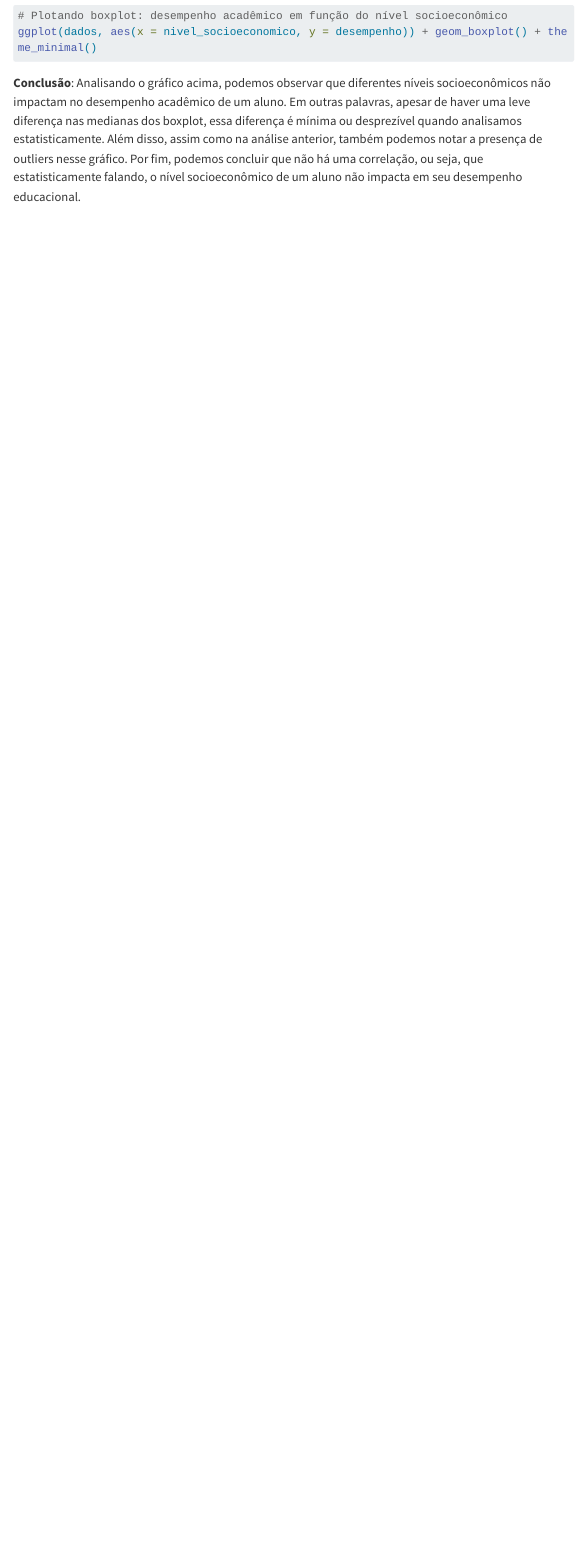
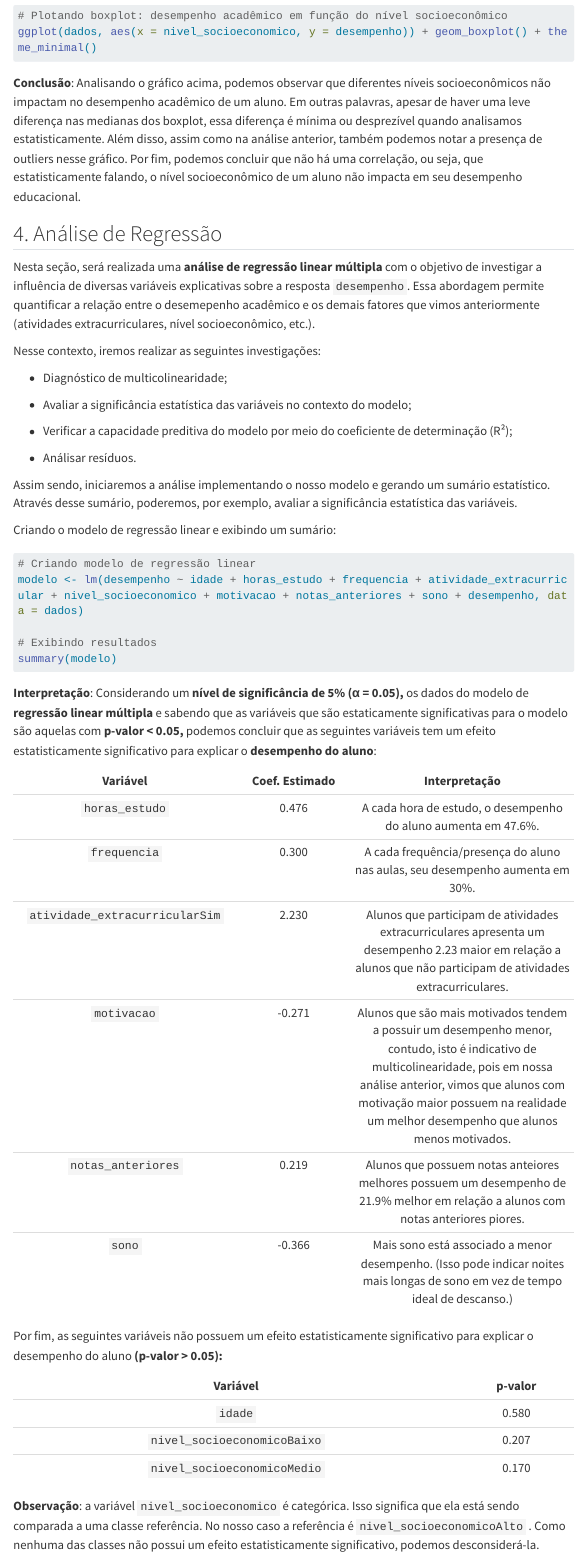
Before and after one commit to alexandrecorlet/projeto-estatistica, a Quarto document (Projeto Estatística.qmd): the page in a window 1100 px wide, from 4340 px down. Rendered offline with R 4.5, knitr and Pandoc in place of Quarto, with nearby package versions; the code chunks are not run, so their results and figures are left out; menus at the side of the page are left out; long lines of code are wrapped.

Commit message:
[ADD] added linear regression analysis.

````diff
--- a/Projeto Estatística.qmd
+++ b/Projeto Estatística.qmd
@@ -195,3 +195,51 @@ ggplot(dados, aes(x = nivel_socioeconomico, y = desempenho)) + geom_boxplot() +
 ```
 
 **Conclusão**: Analisando o gráfico acima, podemos observar que diferentes níveis socioeconômicos não impactam no desempenho acadêmico de um aluno. Em outras palavras, apesar de haver uma leve diferença nas medianas dos boxplot, essa diferença é mínima ou desprezível quando analisamos estatisticamente. Além disso, assim como na análise anterior, também podemos notar a presença de outliers nesse gráfico. Por fim, podemos concluir que não há uma correlação, ou seja, que estatisticamente falando, o nível socioeconômico de um aluno não impacta em seu desempenho educacional.
+
+## 4. Análise de Regressão
+
+Nesta seção, será realizada uma **análise de regressão linear múltipla** com o objetivo de investigar a influência de diversas variáveis explicativas sobre a resposta `desempenho`. Essa abordagem permite quantificar a relação entre o desemepenho acadêmico e os demais fatores que vimos anteriormente (atividades extracurriculares, nível socioeconômico, etc.).
+
+Nesse contexto, iremos realizar as seguintes investigações:
+
+-   Diagnóstico de multicolinearidade;
+
+-   Avaliar a significância estatística das variáveis no contexto do modelo;
+
+-   Verificar a capacidade preditiva do modelo por meio do coeficiente de determinação (R²);
+
+-   Análisar resíduos.
+
+Assim sendo, iniciaremos a análise implementando o nosso modelo e gerando um sumário estatístico. Através desse sumário, poderemos, por exemplo, avaliar a significância estatística das variáveis.
+
+Criando o modelo de regressão linear e exibindo um sumário:
+
+```{r}
+
+# Criando modelo de regressão linear
+modelo <- lm(desempenho ~ idade + horas_estudo + frequencia + atividade_extracurricular + nivel_socioeconomico + motivacao + notas_anteriores + sono + desempenho, data = dados)
+
+# Exibindo resultados
+summary(modelo)
+```
+
+**Interpretação**: Considerando um **nível de significância de 5% (α = 0.05),** os dados do modelo de **regressão linear múltipla** e sabendo que as variáveis que são estaticamente significativas para o modelo são aquelas com **p-valor \< 0.05,** podemos concluir que as seguintes variáveis tem um efeito estatisticamente significativo para explicar o **desempenho do aluno**:
+
+| Variável | Coef. Estimado | Interpretação |
+|:---------------------------:|:-------------:|:---------------------------:|
+| `horas_estudo` | 0.476 | A cada hora de estudo, o desempenho do aluno aumenta em 47.6%. |
+| `frequencia` | 0.300 | A cada frequência/presença do aluno nas aulas, seu desempenho aumenta em 30%. |
+| `atividade_extracurricularSim` | 2.230 | Alunos que participam de atividades extracurriculares apresenta um desempenho 2.23 maior em relação a alunos que não participam de atividades extracurriculares. |
+| `motivacao` | -0.271 | Alunos que são mais motivados tendem a possuir um desempenho menor, contudo, isto é indicativo de multicolinearidade, pois em nossa análise anterior, vimos que alunos com motivação maior possuem na realidade um melhor desempenho que alunos menos motivados. |
+| `notas_anteriores` | 0.219 | Alunos que possuem notas anteiores melhores possuem um desempenho de 21.9% melhor em relação a alunos com notas anteriores piores. |
+| `sono` | -0.366 | Mais sono está associado a menor desempenho. (Isso pode indicar noites mais longas de sono em vez de tempo ideal de descanso.) |
+
+Por fim, as seguintes variáveis não possuem um efeito estatisticamente significativo para explicar o desempenho do aluno **(p-valor \> 0.05):**
+
+|          Variável           | p-valor |
+|:---------------------------:|:-------:|
+|           `idade`           |  0.580  |
+| `nivel_socioeconomicoBaixo` |  0.207  |
+| `nivel_socioeconomicoMedio` |  0.170  |
+
+**Observação**: a variável `nivel_socioeconomico` é categórica. Isso significa que ela está sendo comparada a uma classe referência. No nosso caso a referência é `nivel_socioeconomicoAlto` . Como nenhuma das classes não possui um efeito estatisticamente significativo, podemos desconsiderá-la.
````
Also changed, not shown: .RData, .quarto/idx/Projeto Estatística.qmd.json, Projeto Estatística.html, Projeto Estatística.qmd (2 more changed lines), 3 other files.
